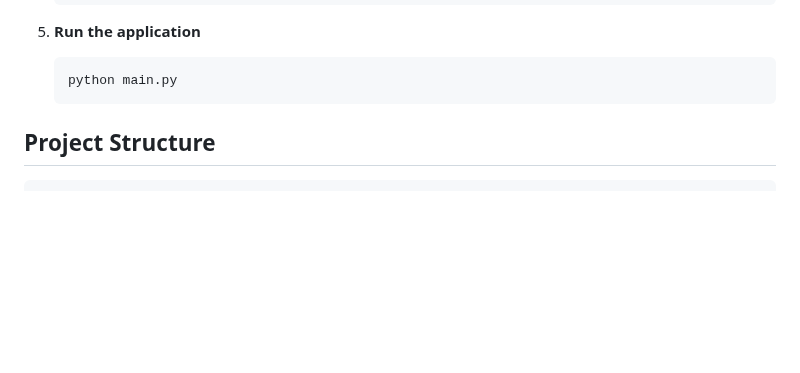
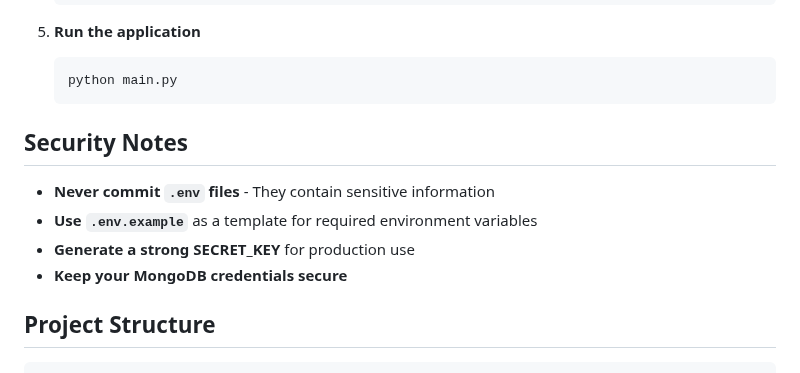
Before and after one commit to rohitraj1609/farming, a Markdown page: README.md, the part around the change. GitHub-like rendering; blank space fills up the shorter version.

Commit message:
Add security notes to README

````diff
--- a/README.md
+++ b/README.md
@@ -30,6 +30,13 @@ A comprehensive agricultural management platform built with Flask and modern web
    ```bash
    python main.py
    ```
+
+## Security Notes
+
+- **Never commit `.env` files** - They contain sensitive information
+- **Use `.env.example`** as a template for required environment variables
+- **Generate a strong SECRET_KEY** for production use
+- **Keep your MongoDB credentials secure**
 
 ## Project Structure
 
````
